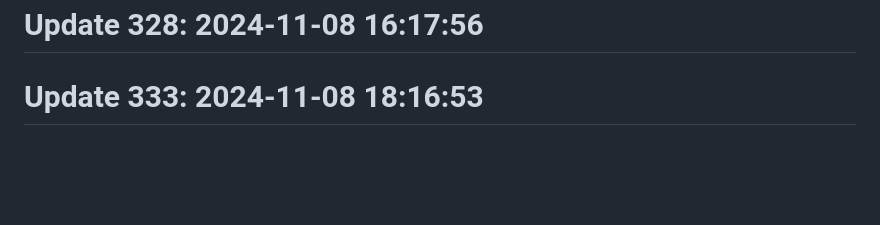
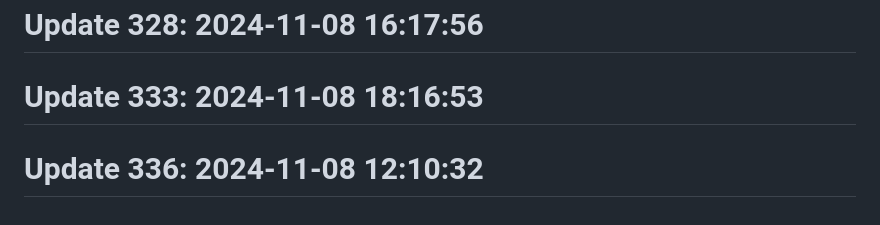
Before and after one commit to anshc022/git-auto, a Markdown page: README.md, the part around the change. Drawn GitHub-style; blank space fills up the shorter version.

Commit message:
chore(docs): implement refactor functionality

```diff
--- a/README.md
+++ b/README.md
@@ -199,3 +199,5 @@ Automatic contribution generator
 # Update 328: 2024-11-08 16:17:56
 
 # Update 333: 2024-11-08 18:16:53
+
+# Update 336: 2024-11-08 12:10:32
```
